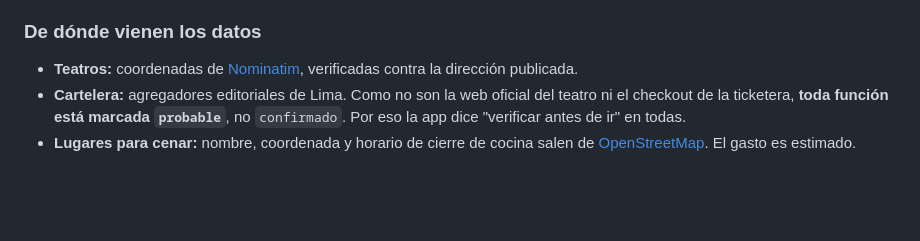
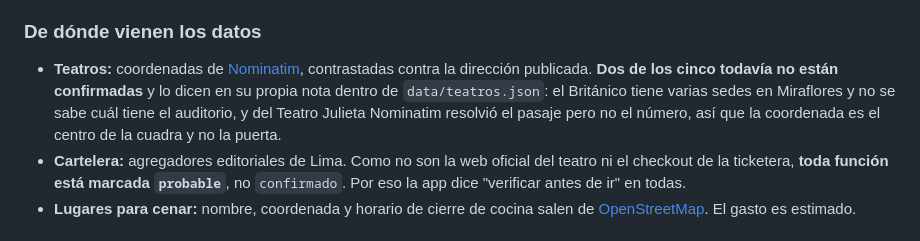
Before and after one commit to Raxcsu/cartelera-teatro-lima, a Markdown page: README.md, the part around the change. GitHub-like rendering; blank space fills up the shorter version.

```diff
--- a/README.md
+++ b/README.md
@@ -77,8 +77,11 @@ real en `data/overrides.json`, que sobrevive a todos los refrescos.
 
 ### De dónde vienen los datos
 
-- **Teatros:** coordenadas de [Nominatim](https://nominatim.openstreetmap.org/), verificadas
-  contra la dirección publicada.
+- **Teatros:** coordenadas de [Nominatim](https://nominatim.openstreetmap.org/), contrastadas
+  contra la dirección publicada. **Dos de los cinco todavía no están confirmadas** y lo dicen
+  en su propia nota dentro de `data/teatros.json`: el Británico tiene varias sedes en
+  Miraflores y no se sabe cuál tiene el auditorio, y del Teatro Julieta Nominatim resolvió el
+  pasaje pero no el número, así que la coordenada es el centro de la cuadra y no la puerta.
 - **Cartelera:** agregadores editoriales de Lima. Como no son la web oficial del teatro ni el
   checkout de la ticketera, **toda función está marcada `probable`**, no `confirmado`. Por eso
   la app dice "verificar antes de ir" en todas.
```
Also changed, not shown: CLAUDE.md (+9 -2 lines), docs/encargo-cartelera.md (+16 -6 lines).
